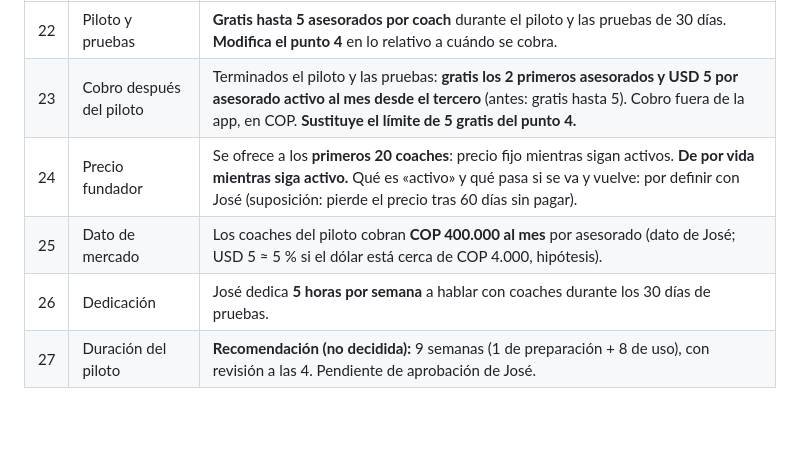
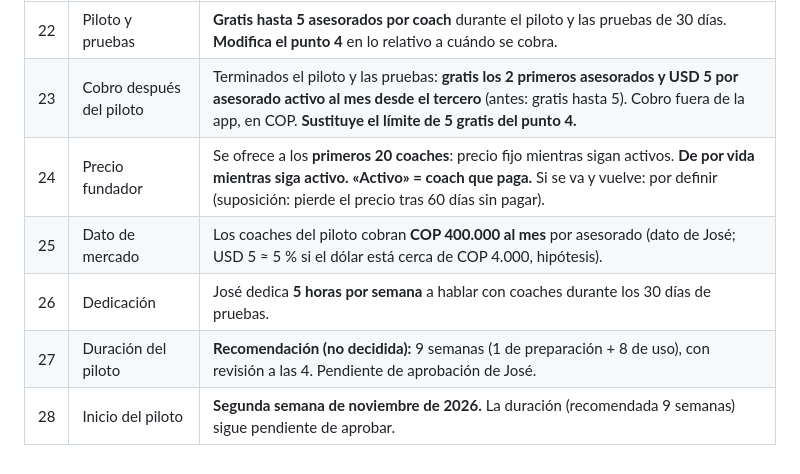
Before and after one commit to joseleo984-cmyk/P-rdida-de-grasa, a Markdown page: equipo/decisiones-negocio.md, the part around the change. GitHub-like rendering; blank space fills up the shorter version.

```diff
--- a/equipo/decisiones-negocio.md
+++ b/equipo/decisiones-negocio.md
@@ -43,7 +43,8 @@
 |---|---|---|
 | 22 | Piloto y pruebas | **Gratis hasta 5 asesorados por coach** durante el piloto y las pruebas de 30 días. **Modifica el punto 4** en lo relativo a cuándo se cobra. |
 | 23 | Cobro después del piloto | Terminados el piloto y las pruebas: **gratis los 2 primeros asesorados y USD 5 por asesorado activo al mes desde el tercero** (antes: gratis hasta 5). Cobro fuera de la app, en COP. **Sustituye el límite de 5 gratis del punto 4.** |
-| 24 | Precio fundador | Se ofrece a los **primeros 20 coaches**: precio fijo mientras sigan activos. **De por vida mientras siga activo.** Qué es «activo» y qué pasa si se va y vuelve: por definir con José (suposición: pierde el precio tras 60 días sin pagar). |
+| 24 | Precio fundador | Se ofrece a los **primeros 20 coaches**: precio fijo mientras sigan activos. **De por vida mientras siga activo.** **«Activo» = coach que paga.** Si se va y vuelve: por definir (suposición: pierde el precio tras 60 días sin pagar). |
 | 25 | Dato de mercado | Los coaches del piloto cobran **COP 400.000 al mes** por asesorado (dato de José; USD 5 ≈ 5 % si el dólar está cerca de COP 4.000, hipótesis). |
 | 26 | Dedicación | José dedica **5 horas por semana** a hablar con coaches durante los 30 días de pruebas. |
 | 27 | Duración del piloto | **Recomendación (no decidida):** 9 semanas (1 de preparación + 8 de uso), con revisión a las 4. Pendiente de aprobación de José. |
+| 28 | Inicio del piloto | **Segunda semana de noviembre de 2026.** La duración (recomendada 9 semanas) sigue pendiente de aprobar. |
```
Also changed, not shown: equipo/comercial/propuesta-comercial.md (+24 -2 lines).
